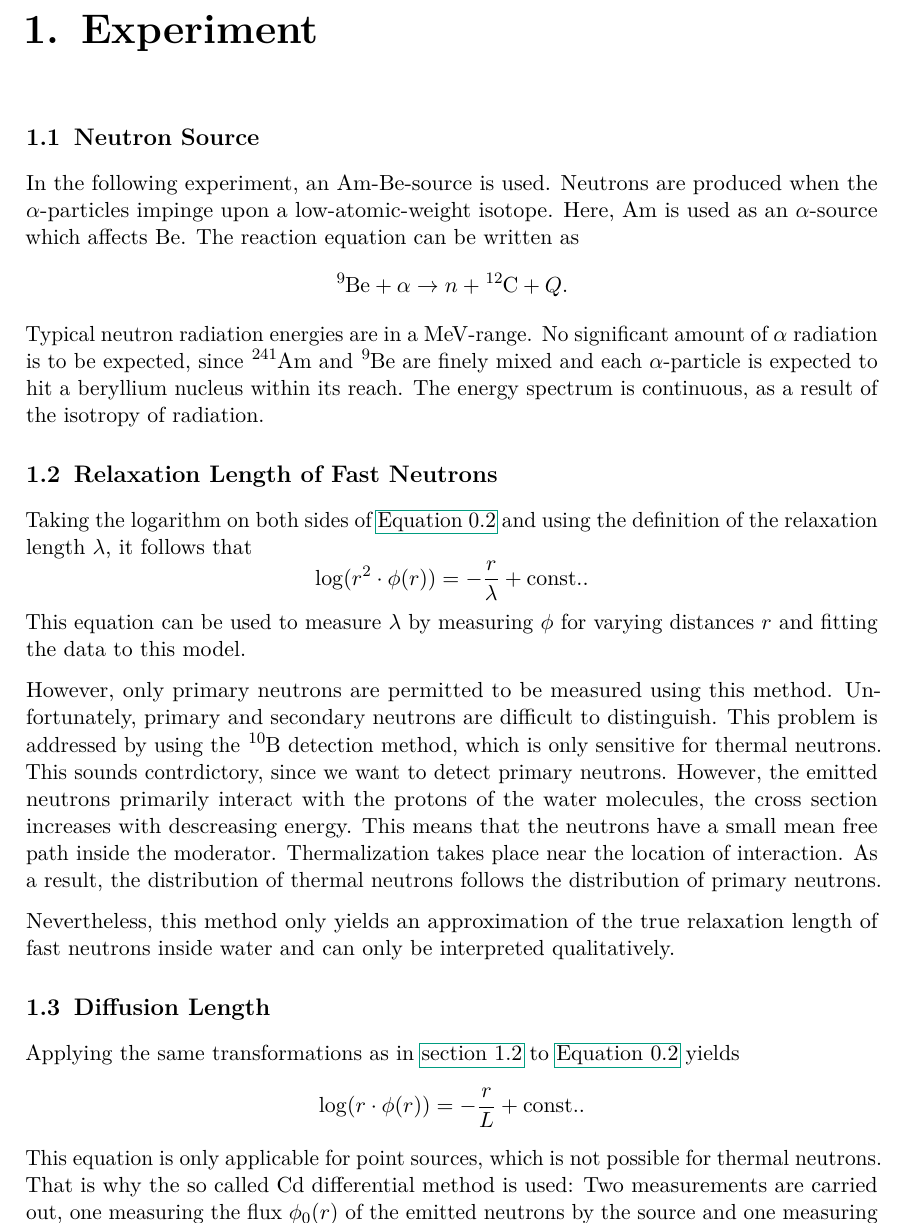
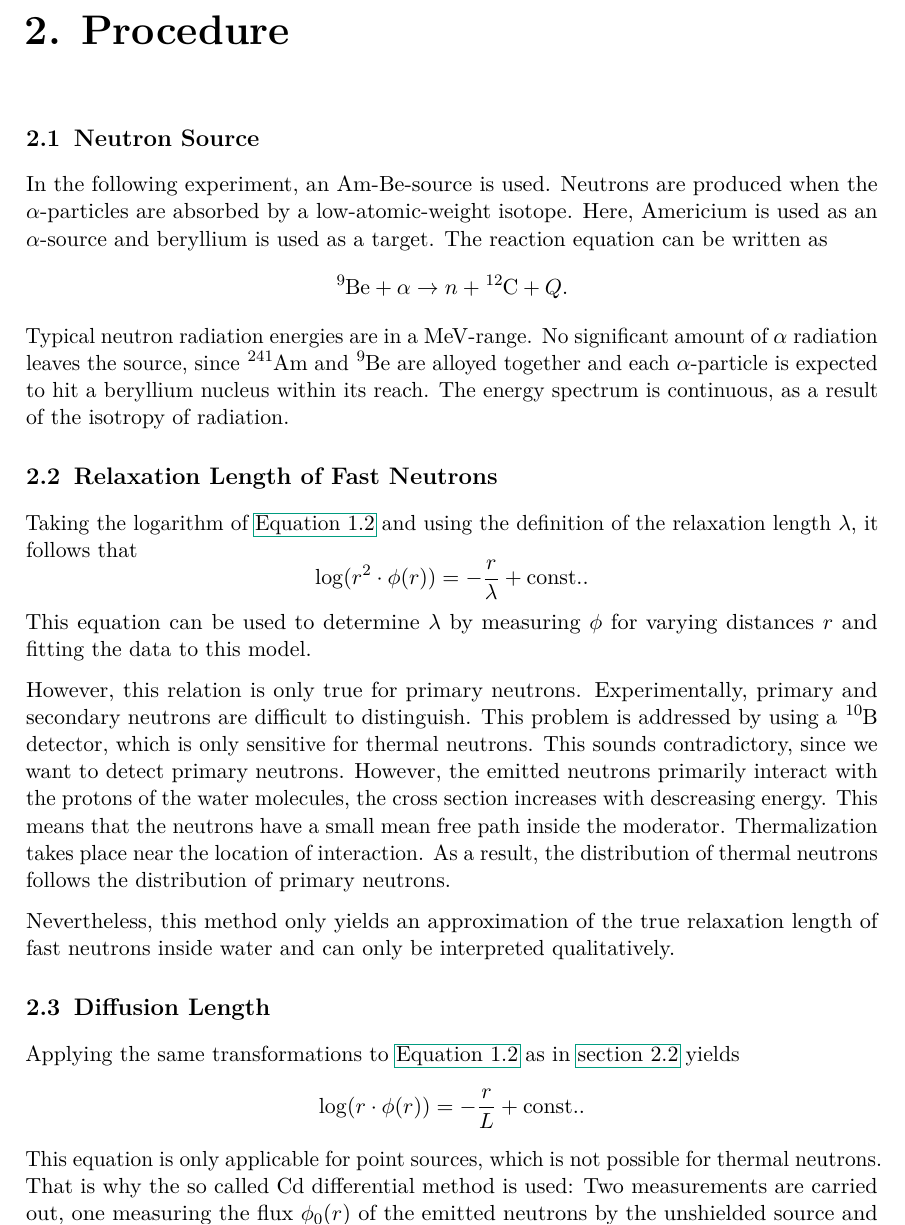
Before and after one commit to martin2250/P3-Physikalisches-Fortgeschrittenenpraktikum, a LaTeX document (02-Neutron-Diffusion/02-Neutron-Diffusion.tex, which reads 02-Neutron-Diffusion/chap/00-prep.tex, 02-Neutron-Diffusion/chap/01-procedure.tex): part of page 5 of 6, cut at the place of the change. Compiled offline with pdfLaTeX; a LaTeX package or settings file that is missing is left out.

Commit message:
02 - finished prep

```diff
--- a/02-Neutron-Diffusion/chap/00-prep.tex
+++ b/02-Neutron-Diffusion/chap/00-prep.tex
@@ -84,43 +83,3 @@ The solution of the equation above with the boundary condition $\lim_{r\rightarr
 	\phi(r) = \frac{Q_0}{4\pi\cdot D}\cdot \frac{e^{-r/_L}}{r},
 \end{equation}
 which the gathered data can be fitted against to determine $L$.
-
-\chapter{Experiment}
-\section{Neutron Source}
-In the following experiment, an Am-Be-source is used.
-Neutrons are produced when the $\alpha$-particles impinge upon a low-atomic-weight isotope.
-Here, Am is used as an $\alpha$-source which affects Be.
-The reaction equation can be written as
-\begin{equation*}
-	\ce{^{9}Be} + \alpha \rightarrow n + \ce{^{12}C} + Q.
-\end{equation*}
-Typical neutron radiation energies are in a \si{MeV}-range.
-No significant amount of $\alpha$ radiation is to be expected, since \ce{^{241}Am} and \ce{^{9}Be} are finely mixed and each $\alpha$-particle is expected to hit a beryllium nucleus within its reach.
-The energy spectrum is continuous, as a result of the isotropy of radiation.
-
-\section{Relaxation Length of Fast Neutrons}\label{sec:relaxa}
-Taking the logarithm on both sides of \autoref{eq:relax} and using the definition of the relaxation length $\lambda$, it follows that
-\begin{equation*}
-	\log(r^2\cdot\phi(r)) = -\frac{r}{\lambda} + \text{const.}.
-\end{equation*}
-This equation can be used to measure $\lambda$ by measuring $\phi$ for varying distances $r$ and fitting the data to this model.
-
-However, only primary neutrons are permitted to be measured using this method.
-Unfortunately, primary and secondary neutrons are difficult to distinguish.
-This problem is addressed by using the \ce{^{10}B} detection method, which is only sensitive for thermal neutrons.
-This sounds contrdictory, since we want to detect primary neutrons.
-However, the emitted neutrons primarily interact with the protons of the water molecules, the cross section increases with descreasing energy.
-This means that the neutrons have a small mean free path inside the moderator.
-Thermalization takes place near the location of interaction.
-As a result, the distribution of thermal neutrons follows the distribution of primary neutrons.
-
-Nevertheless, this method only yields an approximation of the true relaxation length of fast neutrons inside water and can only be interpreted qualitatively.
-
-\section{Diffusion Length}
-Applying the same transformations as in \autoref{sec:relaxa} to \autoref{eq:relax} yields
-\begin{equation*}
-	\log(r\cdot\phi(r)) = -\frac{r}{L} + \text{const.}.
-\end{equation*}
-This equation is only applicable for point sources, which is not possible for thermal neutrons.
-That is why the so called \ce{Cd} differential method is used:
-Two measurements are carried out, one measuring the flux $\phi_0(r)$ of the emitted neutrons by the source and one measuring the flux $\phi_\text{Cd}(r)$ with the neutron source being enclosed by a cadmium case.
@@ -130 +85,0 @@ Subtracting the data of the second from the data of the first measurement hence
-\end{document}
--- /dev/null
+++ b/02-Neutron-Diffusion/chap/01-procedure.tex
@@ -0,0 +1,39 @@
+\chapter{Procedure}
+\section{Neutron Source}
+In the following experiment, an Am-Be-source is used.
+Neutrons are produced when the $\alpha$-particles are absorbed by a low-atomic-weight isotope.
+Here, Americium is used as an $\alpha$-source and beryllium is used as a target.
+The reaction equation can be written as
+\begin{equation*}
+	\ce{^{9}Be} + \alpha \rightarrow n + \ce{^{12}C} + Q.
+\end{equation*}
+Typical neutron radiation energies are in a \si{MeV}-range.
+No significant amount of $\alpha$ radiation leaves the source, since \ce{^{241}Am} and \ce{^{9}Be} are alloyed together and each $\alpha$-particle is expected to hit a beryllium nucleus within its reach.
+The energy spectrum is continuous, as a result of the isotropy of radiation.
+
+\section{Relaxation Length of Fast Neutrons}\label{sec:relaxa}
+Taking the logarithm of \autoref{eq:relax} and using the definition of the relaxation length $\lambda$, it follows that
+\begin{equation*}
+	\log(r^2\cdot\phi(r)) = -\frac{r}{\lambda} + \text{const.}.
+\end{equation*}
+This equation can be used to determine $\lambda$ by measuring $\phi$ for varying distances $r$ and fitting the data to this model.
+
+However, this relation is only true for primary neutrons.
+Experimentally, primary and secondary neutrons are difficult to distinguish.
+This problem is addressed by using a \ce{^{10}B} detector, which is only sensitive for thermal neutrons.
+This sounds contradictory, since we want to detect primary neutrons.
+However, the emitted neutrons primarily interact with the protons of the water molecules, the cross section increases with descreasing energy.
+This means that the neutrons have a small mean free path inside the moderator.
+Thermalization takes place near the location of interaction.
+As a result, the distribution of thermal neutrons follows the distribution of primary neutrons.
+
+Nevertheless, this method only yields an approximation of the true relaxation length of fast neutrons inside water and can only be interpreted qualitatively.
+
+\section{Diffusion Length}
+Applying the same transformations to \autoref{eq:relax} as in \autoref{sec:relaxa} yields
+\begin{equation*}
+	\log(r\cdot\phi(r)) = -\frac{r}{L} + \text{const.}.
+\end{equation*}
+This equation is only applicable for point sources, which is not possible for thermal neutrons.
+That is why the so called \ce{Cd} differential method is used:
+Two measurements are carried out, one measuring the flux $\phi_0(r)$ of the emitted neutrons by the unshielded source and one measuring the flux $\phi_\text{Cd}(r)$ with the neutron source enclosed by a cadmium case.
```
Also changed, not shown: 02-Neutron-Diffusion/02-Neutron-Diffusion.tex (+1 -0 lines), 02-Neutron-Diffusion/chap/00-prep.tex (6 more changed lines), 02-Neutron-Diffusion/chap/01-procedure.tex (3 more changed lines).
